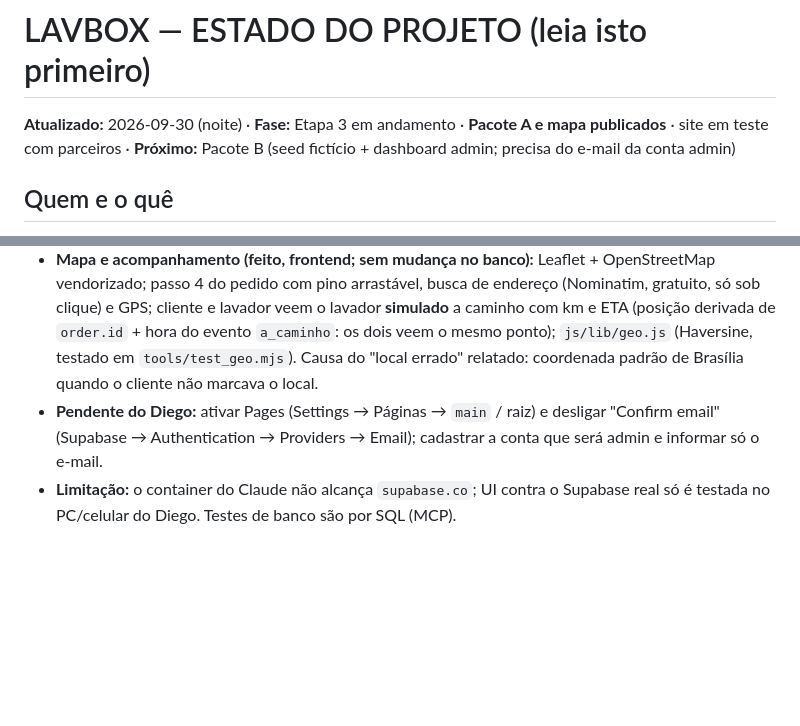
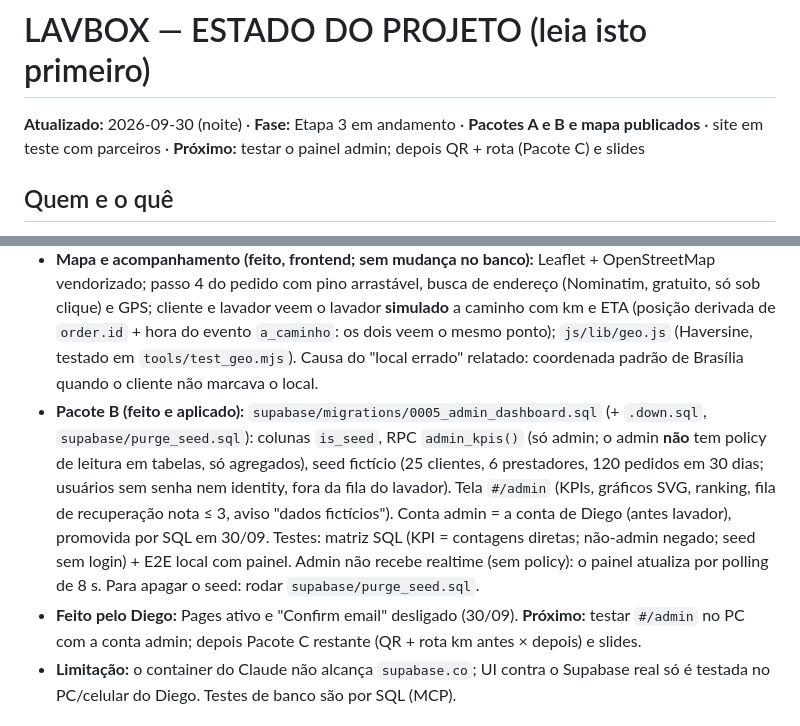
Before and after one commit to DiegoRSMachado/lavbox, a Markdown page: docs/ESTADO.md, 2 parts joined by grey strips. Rendered like a GitHub page; blank space fills up the shorter version.

Commit message:
docs: ESTADO.md com o Pacote B e proximos passos
Co-Authored-By: Claude Sonnet 5.5 <noreply@anthropic.com>
Claude-Session: https://claude.ai/code/session_01Bgduj3yWX18hbEnQsETQ2B

```diff
--- a/docs/ESTADO.md
+++ b/docs/ESTADO.md
@@ -1,6 +1,6 @@
 # LAVBOX — ESTADO DO PROJETO (leia isto primeiro)
 
-**Atualizado:** 2026-09-30 (noite) · **Fase:** Etapa 3 em andamento · **Pacote A e mapa publicados** · site em teste com parceiros · **Próximo:** Pacote B (seed fictício + dashboard admin; precisa do e-mail da conta admin)
+**Atualizado:** 2026-09-30 (noite) · **Fase:** Etapa 3 em andamento · **Pacotes A e B e mapa publicados** · site em teste com parceiros · **Próximo:** testar o painel admin; depois QR + rota (Pacote C) e slides
 
 ## Quem e o quê
 Projeto acadêmico do SENAC-DF (Innovaday). Equipe de 4: Diego Rodrigo dos Santos Machado, Rodrigo Andrade da Ponte, Izabel Cristina Alves de Oliveira, Magno Guimaraes da Silva. A explicação ao professor será feita por **3 pessoas** (quem apresenta ainda a definir). Diego trabalha à noite em casa e de dia em um PC do trabalho: **tudo precisa estar no repo e na memória, nunca só numa sessão**.
@@ -34,7 +34,8 @@ Repo `github.com/DiegoRSMachado/lavbox` (público, 3 commits, último `55306d1`)
 - **Pacote A (feito localmente, não commitado até a liberação):** `supabase/migrations/0004_admin_pin6.sql` (+ `.down.sql`) **já aplicada no banco**: papel `admin` (nunca pelo cadastro público), `is_admin()`, PIN de 6 dígitos, `tentativas`/`bloqueado_ate`, `start_service` retorna `jsonb` (5 erros → bloqueio de 5 min; contador persiste). Código: adapters supabase/local, tela do lavador (6 dígitos), E2E, README.
 - **Testes do Pacote A (todos passaram):** matriz SQL com rollback (15 casos: auto-cadastro admin bloqueado, PIN 6 dígitos, bloqueio persiste e expira, admin sem acesso a `order_secrets`/`order_private`, regressão do fluxo completo com 8 eventos) · E2E local (fluxo, XSS inerte, zero erro de console) · advisors (só riscos aceitos + "leaked password protection" desligada).
 - **Mapa e acompanhamento (feito, frontend; sem mudança no banco):** Leaflet + OpenStreetMap vendorizado; passo 4 do pedido com pino arrastável, busca de endereço (Nominatim, gratuito, só sob clique) e GPS; cliente e lavador veem o lavador **simulado** a caminho com km e ETA (posição derivada de `order.id` + hora do evento `a_caminho`: os dois veem o mesmo ponto); `js/lib/geo.js` (Haversine, testado em `tools/test_geo.mjs`). Causa do "local errado" relatado: coordenada padrão de Brasília quando o cliente não marcava o local.
-- **Pendente do Diego:** ativar Pages (Settings → Páginas → `main` / raiz) e desligar "Confirm email" (Supabase → Authentication → Providers → Email); cadastrar a conta que será admin e informar só o e-mail.
+- **Pacote B (feito e aplicado):** `supabase/migrations/0005_admin_dashboard.sql` (+ `.down.sql`, `supabase/purge_seed.sql`): colunas `is_seed`, RPC `admin_kpis()` (só admin; o admin **não** tem policy de leitura em tabelas, só agregados), seed fictício (25 clientes, 6 prestadores, 120 pedidos em 30 dias; usuários sem senha nem identity, fora da fila do lavador). Tela `#/admin` (KPIs, gráficos SVG, ranking, fila de recuperação nota ≤ 3, aviso "dados fictícios"). Conta admin = a conta de Diego (antes lavador), promovida por SQL em 30/09. Testes: matriz SQL (KPI = contagens diretas; não-admin negado; seed sem login) + E2E local com painel. Admin não recebe realtime (sem policy): o painel atualiza por polling de 8 s. Para apagar o seed: rodar `supabase/purge_seed.sql`.
+- **Feito pelo Diego:** Pages ativo e "Confirm email" desligado (30/09). **Próximo:** testar `#/admin` no PC com a conta admin; depois Pacote C restante (QR + rota km antes × depois) e slides.
 - **Limitação:** o container do Claude não alcança `supabase.co`; UI contra o Supabase real só é testada no PC/celular do Diego. Testes de banco são por SQL (MCP).
 
 ## Achados abertos (detalhes em `REVISAO.md`)
```
